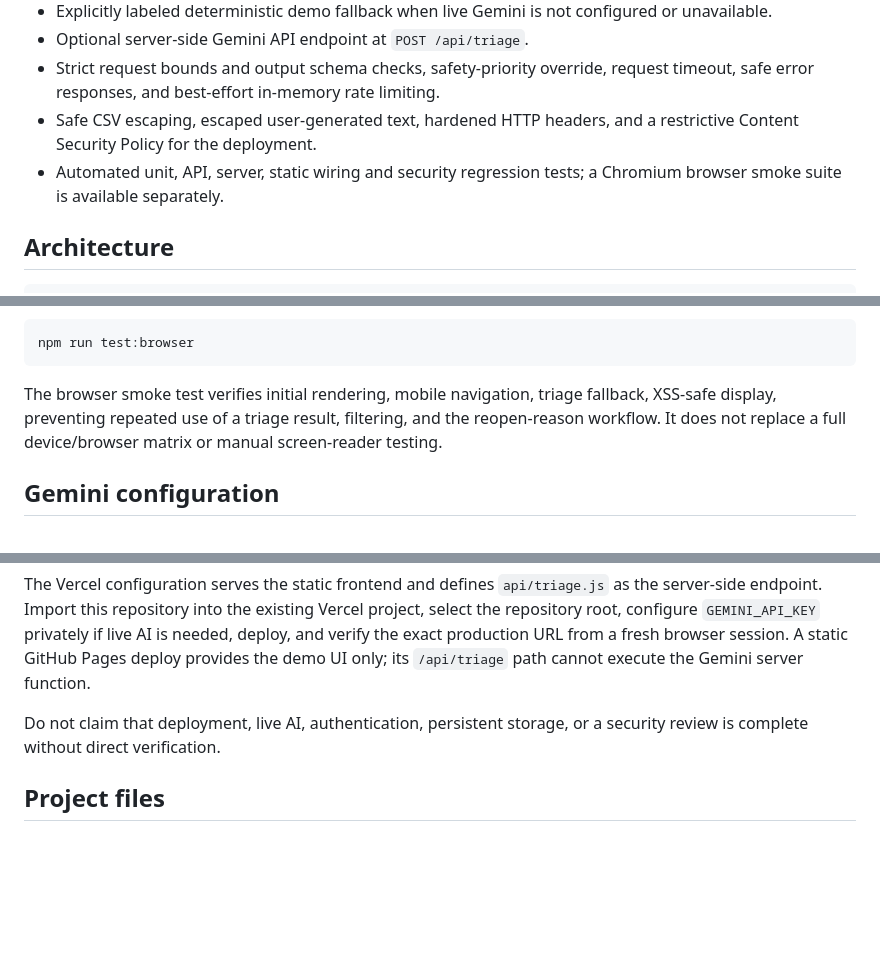
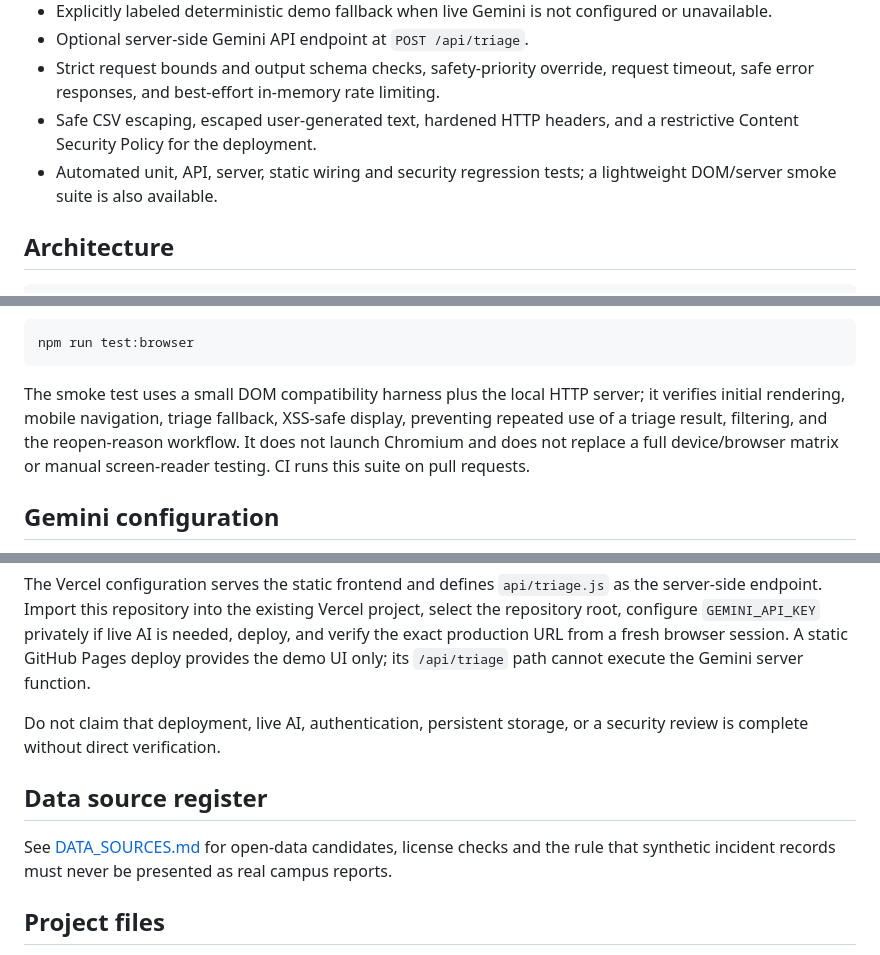
Before and after one commit to codewithutkarsh12/campusresolve-ai, a Markdown page: README.md, 3 parts joined by grey strips. GitHub-like rendering; blank space fills up the shorter version.

Commit message:
docs: clarify smoke tests and open data policy

````diff
--- a/README.md
+++ b/README.md
@@ -13,7 +13,7 @@ CampusResolve demonstrates a campus-incident workflow: report an issue, receive
 - Optional server-side Gemini API endpoint at `POST /api/triage`.
 - Strict request bounds and output schema checks, safety-priority override, request timeout, safe error responses, and best-effort in-memory rate limiting.
 - Safe CSV escaping, escaped user-generated text, hardened HTTP headers, and a restrictive Content Security Policy for the deployment.
-- Automated unit, API, server, static wiring and security regression tests; a Chromium browser smoke suite is available separately.
+- Automated unit, API, server, static wiring and security regression tests; a lightweight DOM/server smoke suite is also available.
 
 ## Architecture
 
@@ -47,7 +47,7 @@ Optional browser test:
 npm run test:browser
 ```
 
-The browser smoke test verifies initial rendering, mobile navigation, triage fallback, XSS-safe display, preventing repeated use of a triage result, filtering, and the reopen-reason workflow. It does not replace a full device/browser matrix or manual screen-reader testing.
+The smoke test uses a small DOM compatibility harness plus the local HTTP server; it verifies initial rendering, mobile navigation, triage fallback, XSS-safe display, preventing repeated use of a triage result, filtering, and the reopen-reason workflow. It does not launch Chromium and does not replace a full device/browser matrix or manual screen-reader testing. CI runs this suite on pull requests.
 
 ## Gemini configuration
 
@@ -77,6 +77,10 @@ The Vercel configuration serves the static frontend and defines `api/triage.js`
 
 Do not claim that deployment, live AI, authentication, persistent storage, or a security review is complete without direct verification.
 
+## Data source register
+
+See [DATA_SOURCES.md](./DATA_SOURCES.md) for open-data candidates, license checks and the rule that synthetic incident records must never be presented as real campus reports.
+
 ## Project files
 
 - `index.html`, `styles.css`, `app.js`, `csv.js`: canonical frontend.
````
